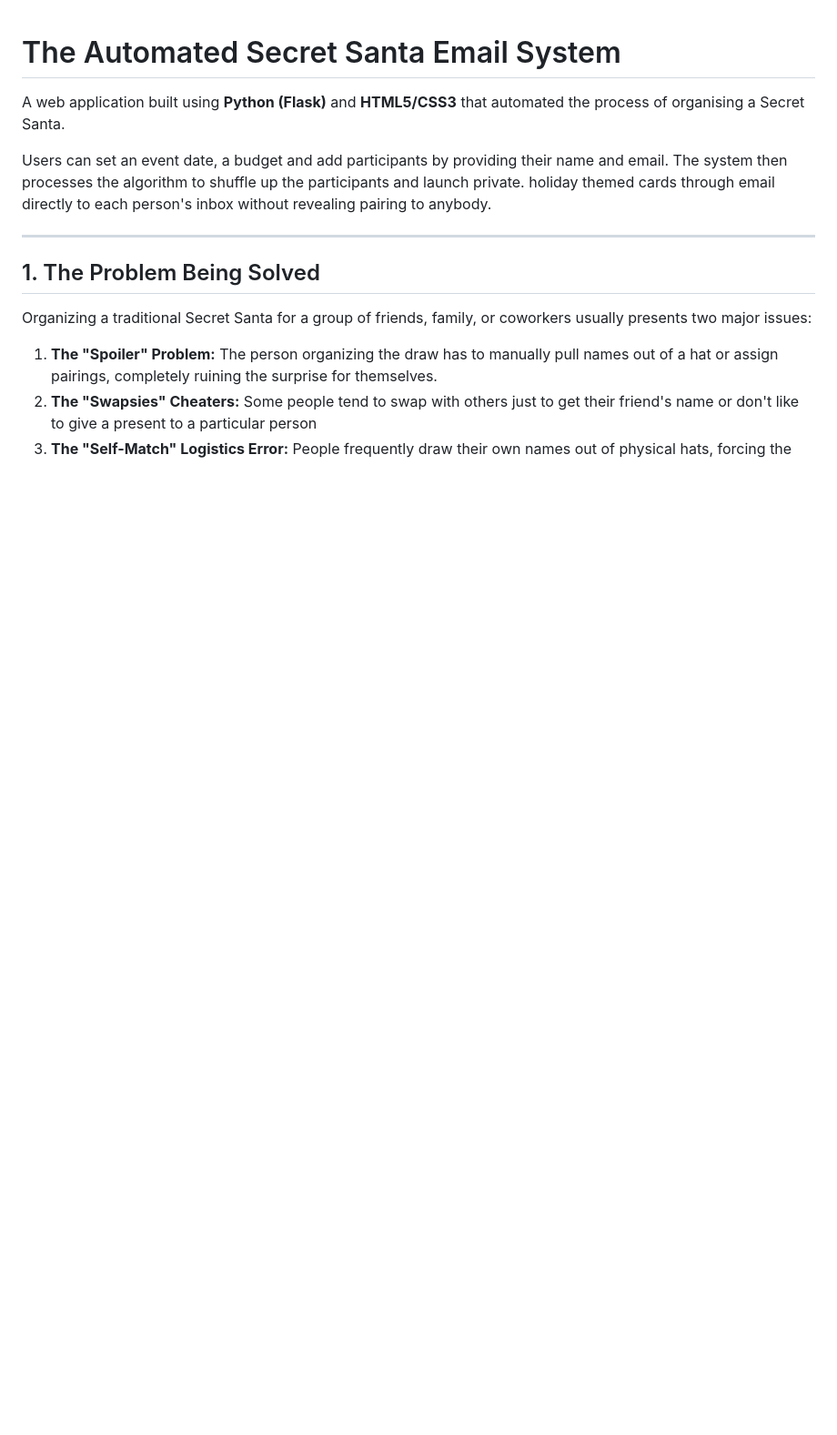
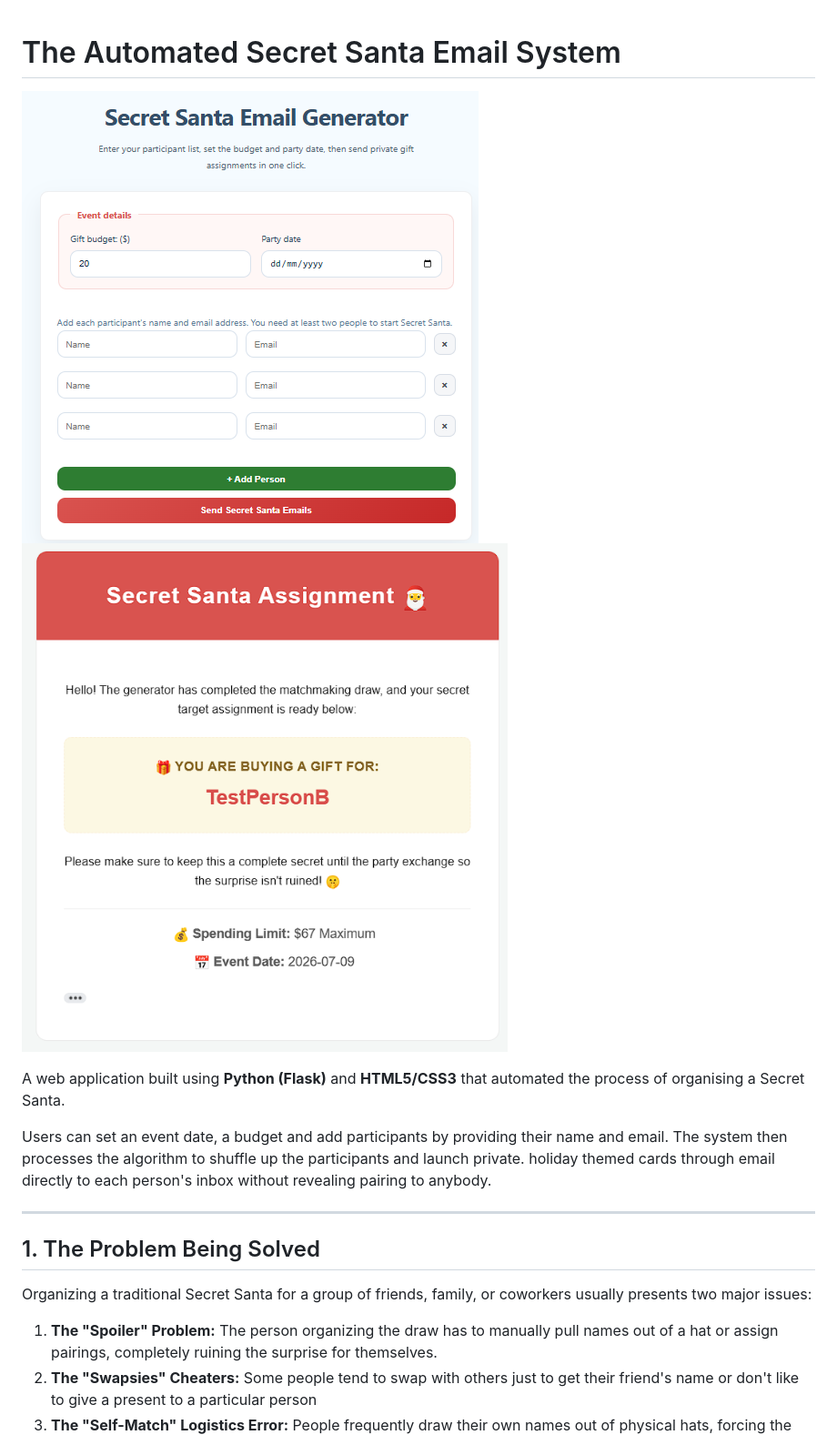
Before and after one commit to NCGameMaking/SecretSantaAutomatedEmailSystem, a Markdown page: README.md, the part around the change printed below. Shown: that part at 91% size. GitHub-like rendering; pictures changed too: image-1.png (added), image.png (added); blank space fills up the shorter version.

Commit message:
Put pictures on README

```diff
--- a/README.md
+++ b/README.md
@@ -1,6 +1,6 @@
 # The Automated Secret Santa Email System
 
-
+![alt text](image.png) ![alt text](image-1.png)
 
 A web application built using **Python (Flask)** and **HTML5/CSS3** that automated the process of organising a Secret Santa.
 
```
Also changed, not shown: other parts of README.md (+3 -1 lines), image-2.png (added), image-3.png (added).
